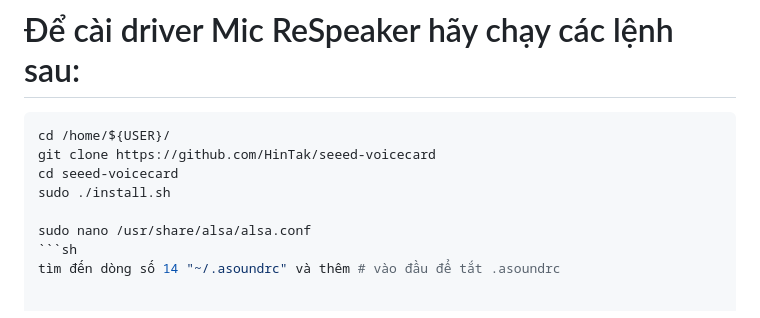
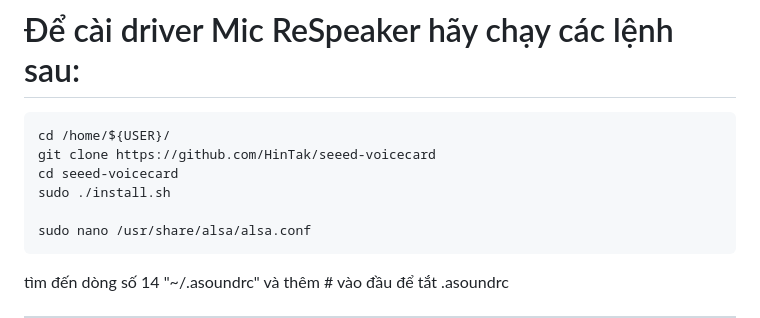
Before and after one commit to longhd2/ViPi, a Markdown page: README.md, the part around the change. GitHub-like rendering.

````diff
--- a/README.md
+++ b/README.md
@@ -13,7 +13,7 @@ cd seeed-voicecard
 sudo ./install.sh
 
 sudo nano /usr/share/alsa/alsa.conf
-```sh
+```
 tìm đến dòng số 14 "~/.asoundrc" và thêm # vào đầu để tắt .asoundrc
 
 
````
